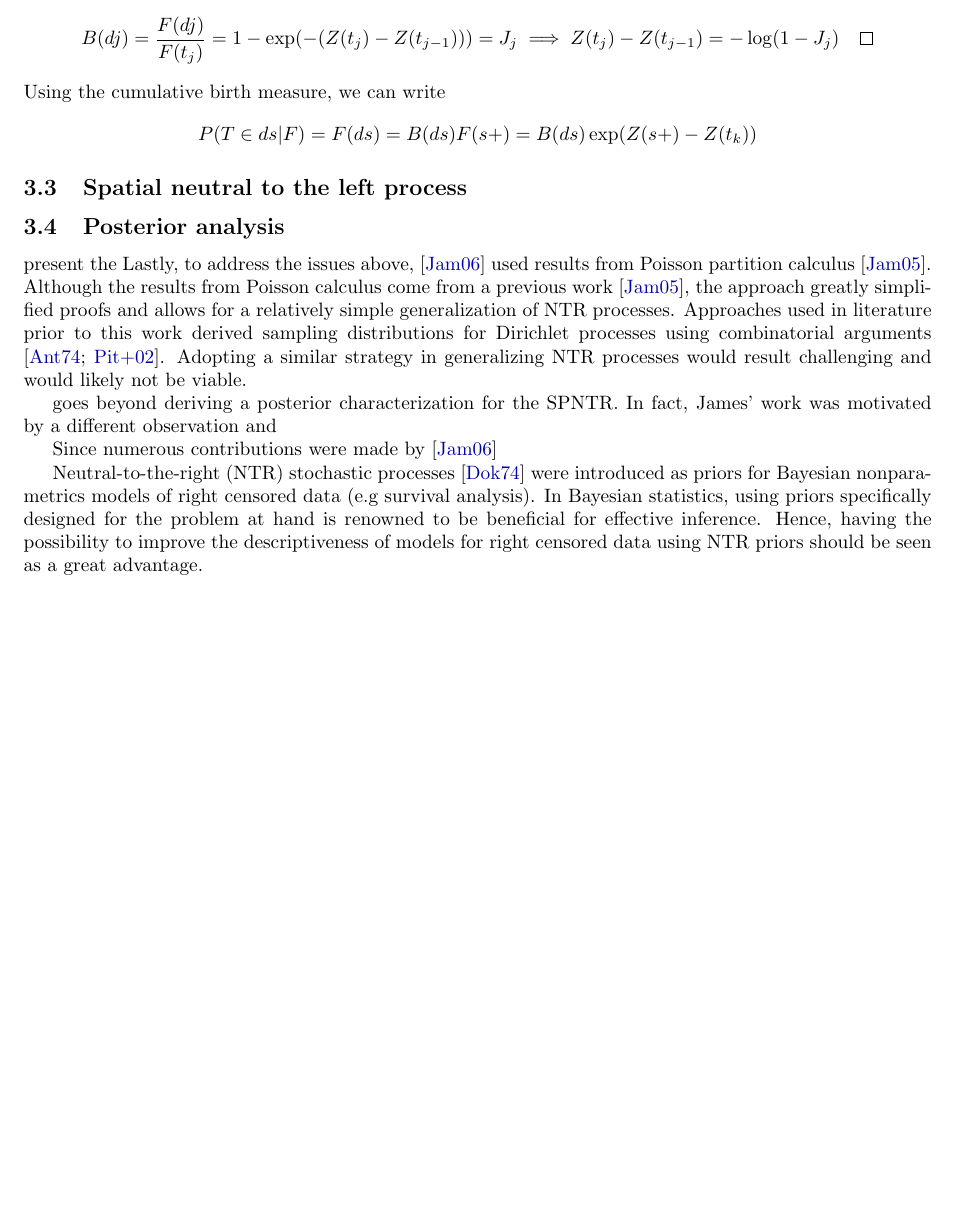
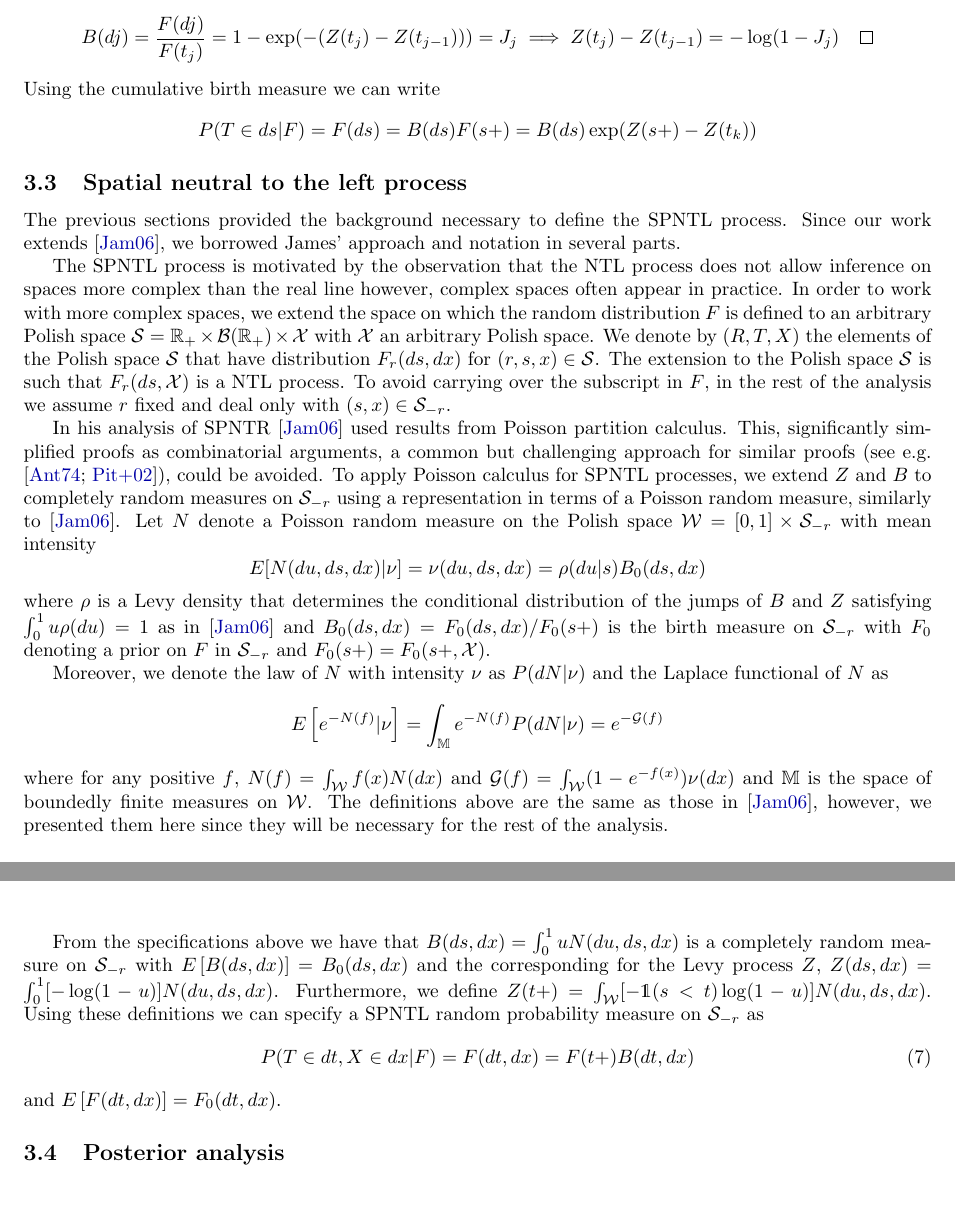
Before and after one commit to vittrom/Spatial-NTL-stochastic-processes, a LaTeX document (doc/report/main.tex, which reads doc/report/sections/project-report.tex): part of page 6 of 7 before the commit and two parts of pages 6 and 7 of 8 after it, the two joined at a grey line, cut so that both start at the same text, the shorter picture padded with empty space. Compiled offline with pdfLaTeX.

Commit message:
add spntl

```diff
--- a/doc/report/sections/project-report.tex
+++ b/doc/report/sections/project-report.tex
@@ -113,22 +113,33 @@ where $ds = (s+) - (s-)$ and $F_{t_k}(s+) = P(T \leq s+)$ with $T$ a random vari
 B(dj) = \frac{F(dj)}{F(t_j)} = 1 - \exp(-(Z(t_j) - Z(t_{j-1}))) = J_j \implies Z(t_j) - Z(t_{j-1}) = -\log(1- J_j) \qed
 \end{split}
 \end{equation*}
-Using the cumulative birth measure, we can write
+Using the cumulative birth measure we can write
 \begin{equation*}
 P(T \in ds | F) = F(ds) = B(ds)F(s+) = B(ds)\exp(Z(s+) - Z(t_k))
 \end{equation*}
 
 \subsection{Spatial neutral to the left process}\label{SPNTL_process}
+The previous sections provided the background necessary to define the SPNTL process. Since our work extends \cite{james2006poisson}, we borrowed James' approach and notation in several parts.
+
+The SPNTL process is motivated by the observation that the NTL process does not allow inference on spaces more complex than the real line however, complex spaces often appear in practice. In order to work with more complex spaces, we extend the space on which the random distribution $F$ is defined to an arbitrary Polish space $\calS = \bbR_{+} \times \borel(\bbR_{+}) \times \calX$ with $\calX$ an arbitrary Polish space. We denote by $(R, T, X)$ the elements of the Polish space $\calS$ that have distribution $F_r(ds, dx)$ for $(r, s, x) \in \cal{S}$. The extension to the Polish space $\calS$ is such that $F_r(ds, \calX)$ is a NTL process. To avoid carrying over the subscript in $F$, in the rest of the analysis we assume $r$ fixed and deal only with $(s, x) \in \calS_{-r}$.
+
+In his analysis of SPNTR \cite{james2006poisson} used results from Poisson partition calculus. This, significantly simplified proofs as combinatorial arguments, a common but challenging approach for similar proofs (see e.g. \cite{antoniak1974mixtures,pitman2002combinatorial}), could be avoided. To apply Poisson calculus for SPNTL processes, we extend $Z$ and $B$ to completely random measures on $\calS_{-r}$ using a representation in terms of a Poisson random measure, similarly to \cite{james2006poisson}. Let $N$ denote a Poisson random measure on the Polish space $\calW = [0,1] \times \calS_{-r}$ with mean intensity
+\begin{equation*}
+E[N(du, ds, dx) | \nu] = \nu(du, ds, dx) = \rho(du | s)B_0(ds, dx)
+\end{equation*}
+where $\rho$ is a Levy density that determines the conditional distribution of the jumps of $B$ and $Z$ satisfying $\int_0^1 u \rho(du) = 1$ as in \cite{james2006poisson} and $B_0(ds, dx) = F_0(ds, dx)/F_0(s+)$ is the birth measure on $\calS_{-r}$ with $F_0$ denoting a prior on $F$ in $\calS_{-r}$ and $F_0(s+) = F_0(s+, \calX)$.
+
+Moreover, we denote the law of $N$ with intensity $\nu$ as $P(dN|\nu)$ and the Laplace functional of $N$ as
+\begin{equation*}
+E\left[e^{-N(f)}|\nu\right] = \int_{\bbM} e^{-N(f)}P(dN|\nu) = e^{-\calG(f)}
+\end{equation*}
+where for any positive $f$, $N(f) = \int_{\calW} f(x)N(dx)$ and $\calG(f) =\int_{\calW}(1-e^{-f(x)})\nu(dx)$ and $\bbM$ is the space of boundedly finite measures on $\cal{W}$. The definitions above are the same as those in \cite{james2006poisson}, however, we presented them here since they will be necessary for the rest of the analysis.
+
+From the specifications above we have that $B(ds, dx) = \int_0^1 uN(du,ds,dx)$ is a completely random measure on $\calS_{-r}$ with $E\left[B(ds, dx)\right] = B_0(ds,dx)$ and the corresponding for the Levy process $Z$, $Z(ds, dx) = \int_0^1 [-\log(1-u)]N(du,ds,dx)$. Furthermore, we define $Z(t+) = \int_{\calW}[-\indicator(s < t)\log(1-u)]N(du,ds,dx)$. Using these definitions we can specify a SPNTL random probability measure on $\calS_{-r}$ as
+\begin{equation}
+P(T \in dt, X \in dx | F) = F(dt, dx) = F(t+)B(dt, dx)
+\end{equation}
+and $E\left[F(dt, dx)\right] = F_0(dt, dx)$.
+
 
 \subsection{Posterior analysis}\label{SPNTL_posterior}
-
-
-present the
-Lastly, to address the issues above, \cite{james2006poisson} used results from Poisson partition calculus \cite{james2005poisson}. Although the results from Poisson calculus come from a previous work \cite{james2005poisson}, the approach greatly simplified proofs and allows for a relatively simple generalization of NTR processes. Approaches used in literature prior to this work derived sampling distributions for Dirichlet processes using combinatorial arguments \cite{antoniak1974mixtures,pitman2002combinatorial}. Adopting a similar strategy in generalizing NTR processes would result challenging and would likely not be viable.
-
-goes beyond deriving a posterior characterization for the SPNTR. In fact, James' work was motivated by a different observation and
-
-
-Since numerous contributions were made by \cite{james2006poisson}
-
-Neutral-to-the-right (NTR) stochastic processes \cite{doksum1974tailfree} were introduced as priors for Bayesian nonparametrics models of right censored data (e.g survival analysis). In Bayesian statistics, using priors specifically designed for the problem at hand is renowned to be beneficial for effective inference. Hence, having the possibility to improve the descriptiveness of models for right censored data using NTR priors should be seen as a great advantage.
```
Also changed, not shown: doc/report/main.pdf, doc/report/sections/project-report.tex (2 more changed lines).
